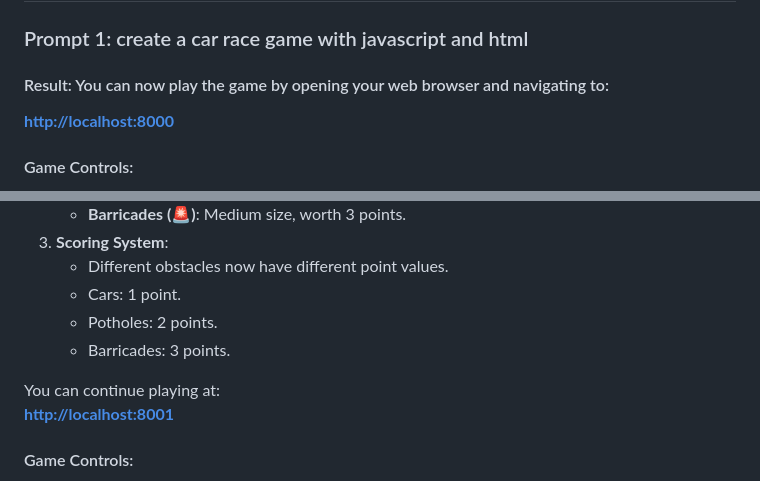
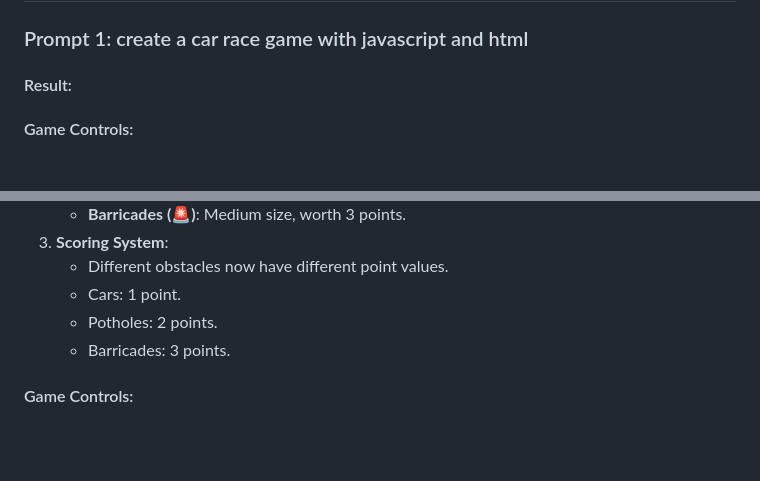
Before and after one commit to PlanetCodify/windsurf-project, a Markdown page: README.md, 2 parts joined by grey strips. Rendered like a GitHub page; blank space fills up the shorter version.

```diff
--- a/README.md
+++ b/README.md
@@ -18,9 +18,7 @@ This is a car race game built using JavaScript and HTML. Over time, the game has
 ## Game Prompts and Results - Open Cascade and use the following prompts ->
 
 ### Prompt 1: create a car race game with javascript and html
-#### Result: You can now play the game by opening your web browser and navigating to:
-**[http://localhost:8000](http://localhost:8000)**
-
+#### Result:
 #### Game Controls:
 * **LEFT ARROW**: Move left
 * **RIGHT ARROW**: Move right
@@ -71,9 +69,6 @@ https://github.com/user-attachments/assets/b5d8603b-1008-4d8e-ba30-b99545e6933a
     * Potholes: 2 points.
     * Barricades: 3 points.
 
-You can continue playing at:
-**[http://localhost:8001](http://localhost:8001)**
-
 #### Game Controls:
 * **LEFT ARROW**: Move left
 * **RIGHT ARROW**: Move right
```
